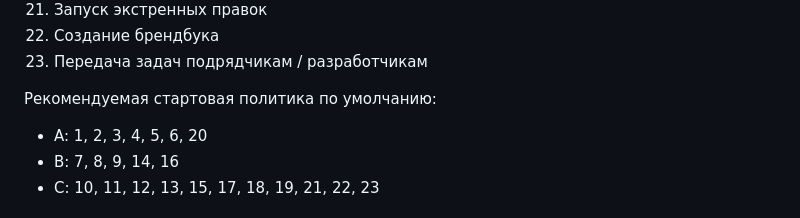
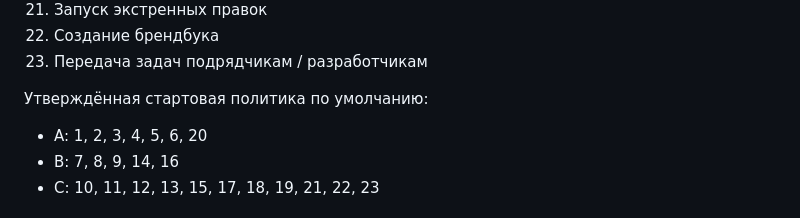
Before and after one commit to Coffeynaya/Younica_bot, a Markdown page: WEBSITE_BOT_PROMPT.md, the part around the change. Rendered like a GitHub page.

Commit message:
Approve default bot action policy
Co-authored-by: Coffeynaya <Coffeynaya@users.noreply.github.com>

```diff
--- a/WEBSITE_BOT_PROMPT.md
+++ b/WEBSITE_BOT_PROMPT.md
@@ -804,7 +804,7 @@
 22. Создание брендбука
 23. Передача задач подрядчикам / разработчикам
 
-Рекомендуемая стартовая политика по умолчанию:
+Утверждённая стартовая политика по умолчанию:
 - A: 1, 2, 3, 4, 5, 6, 20
 - B: 7, 8, 9, 14, 16
 - C: 10, 11, 12, 13, 15, 17, 18, 19, 21, 22, 23
```
